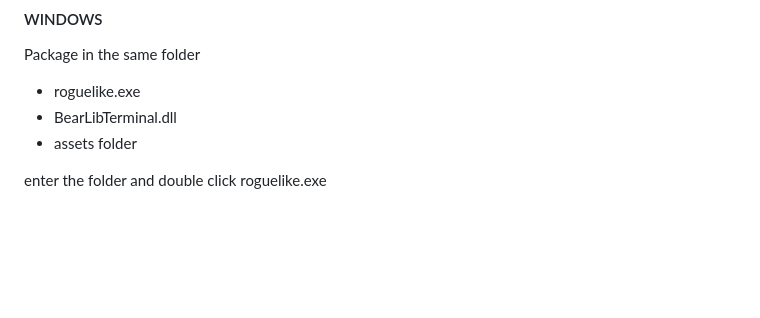
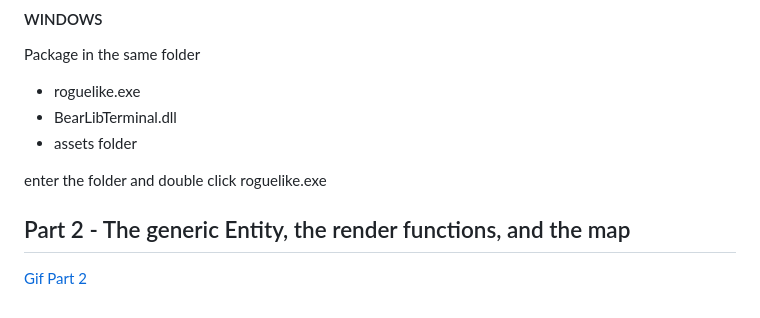
Before and after one commit to jolav/roguelike-tutorial, a Markdown page: README.md, the part around the change. Drawn GitHub-style; blank space fills up the shorter version.

Commit message:
v0.0.2 -- Part 2. Entity, render and map

```diff
--- a/README.md
+++ b/README.md
@@ -39,3 +39,8 @@ Package in the same folder
 - assets folder
 
 enter the folder and double click roguelike.exe
+
+
+## Part 2 - The generic Entity, the render functions, and the map
+
+[Gif Part 2](https://github.com/jolav/roguelike-tutorial/tree/master/assets/gifs/part2.gif)
```
Also changed, not shown: assets/gifs/part2.gif (added), 7 other files.
